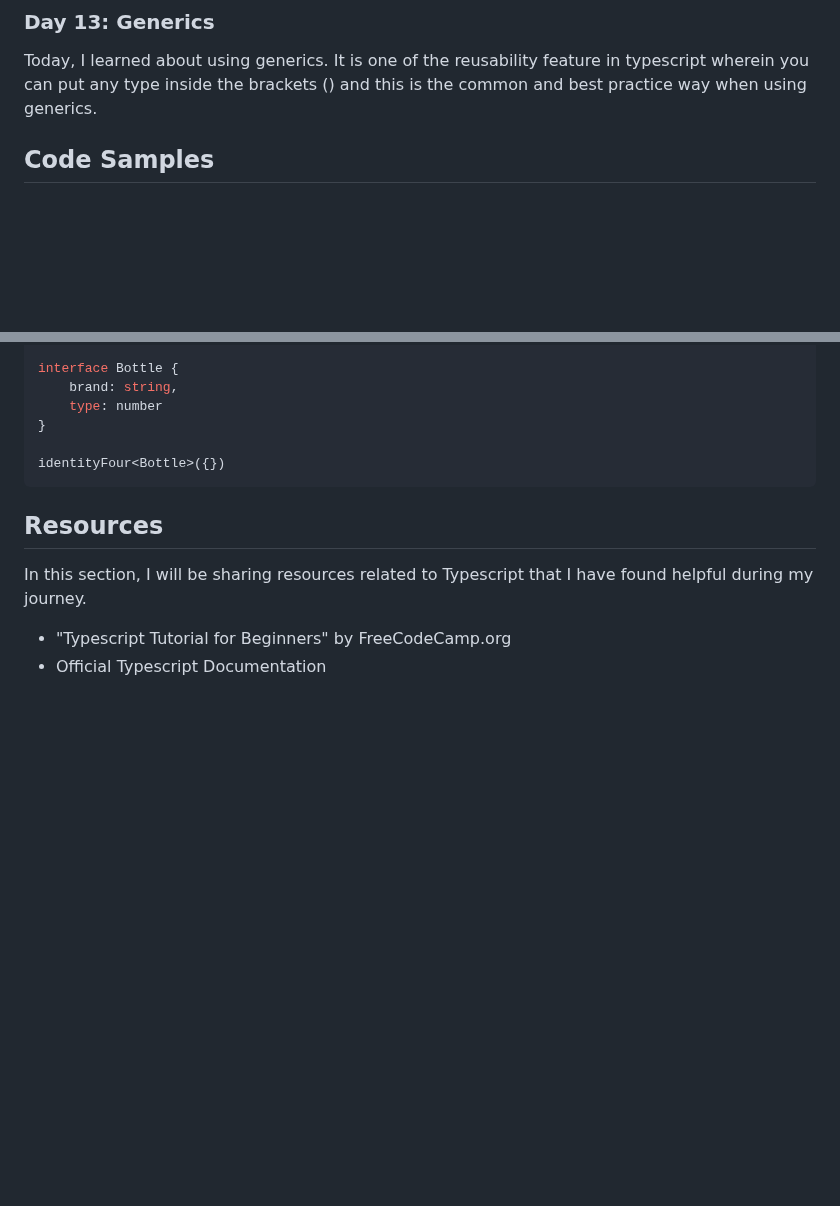
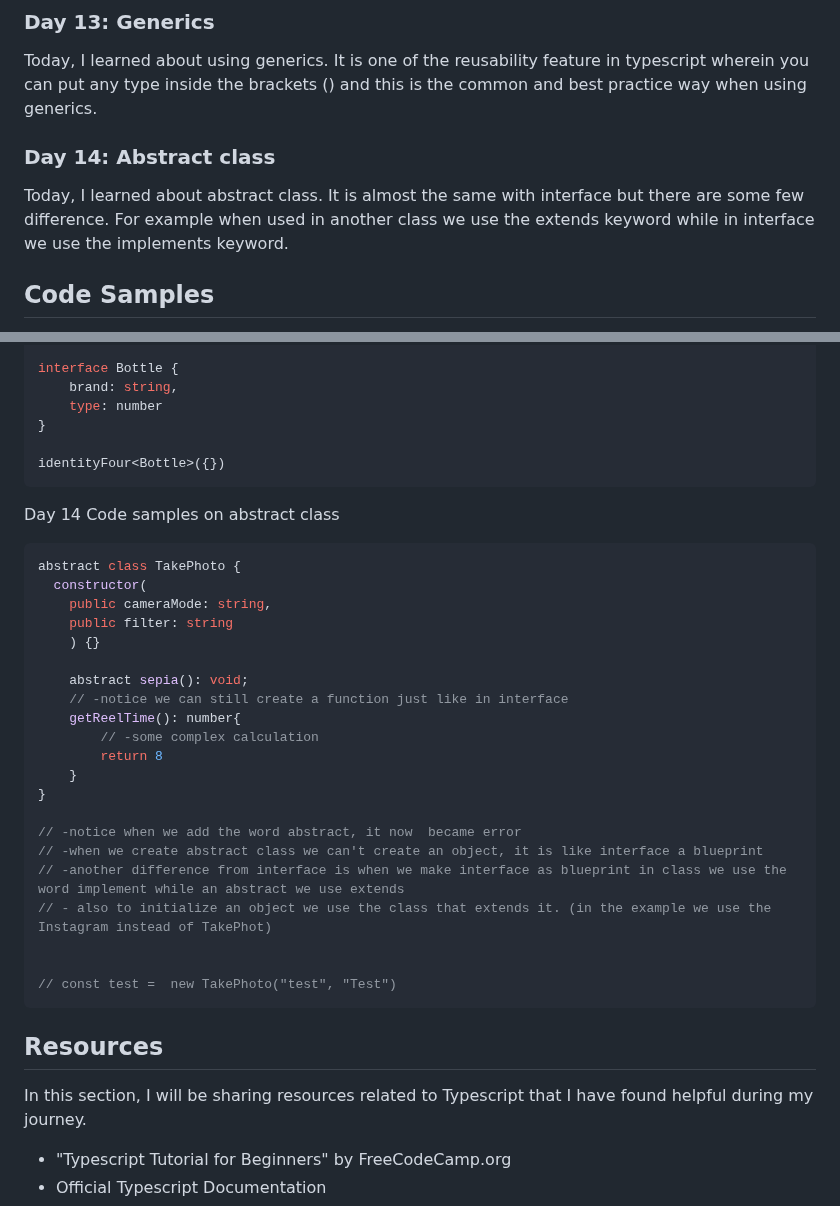
Before and after one commit to liezsm/learn-typescript-fcc, a Markdown page: README.md, 2 parts joined by grey strips. Rendered like a GitHub page; blank space fills up the shorter version.

Commit message:
update readme.md 04-28-23

````diff
--- a/README.md
+++ b/README.md
@@ -99,6 +99,10 @@ Today, I learned about using interface as a guide when creating a class.
 ### Day 13:  Generics
 
 Today, I learned about using generics. It is one of the reusability feature in typescript wherein you can put any type inside the brackets (<T>) and this is the common and best practice way when using generics.
+
+### Day 14:  Abstract class
+
+Today, I learned about abstract class. It is almost the same with interface but there are some few difference. For example when used in another class we use the extends keyword while in interface we use the implements keyword.
 
 
 ## Code Samples
@@ -257,30 +261,31 @@ interface Bottle {
 
 identityFour<Bottle>({})
 ```
+Day 14 Code samples on abstract class
 
-<!--
 ```typescript
-// Defining a class with properties and methods
-class Person {
-  private name: string;
-  private age: number;
+abstract class TakePhoto {
+  constructor(
+    public cameraMode: string,
+    public filter: string
+    ) {}
 
-  constructor(name: string, age: number) {
-    this.name = name;
-    this.age = age;
-  }
-
-  public greet(): void {
-    console.log(
-      `Hello, my name is ${this.name} and I am ${this.age} years old.`
-    );
-  }
+    abstract sepia(): void;
+    // -notice we can still create a function just like in interface
+    getReelTime(): number{
+        // -some complex calculation
+        return 8
+    }
 }
 
-// Creating an instance of the Person class and calling its greet method
-const john: Person = new Person("John", 30);
-john.greet();
-``` -->
+// -notice when we add the word abstract, it now  became error
+// -when we create abstract class we can't create an object, it is like interface a blueprint
+// -another difference from interface is when we make interface as blueprint in class we use the word implement while an abstract we use extends
+// - also to initialize an object we use the class that extends it. (in the example we use the Instagram instead of TakePhot)
+
+
+// const test =  new TakePhoto("test", "Test")
+```
 
 ## Resources
 
````
